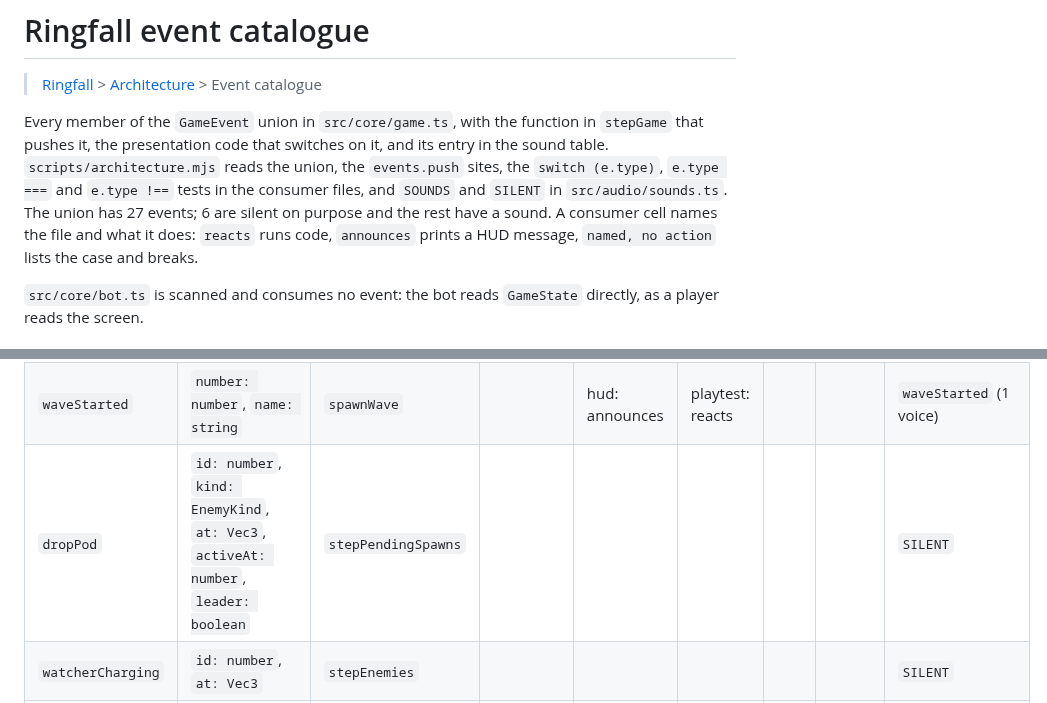
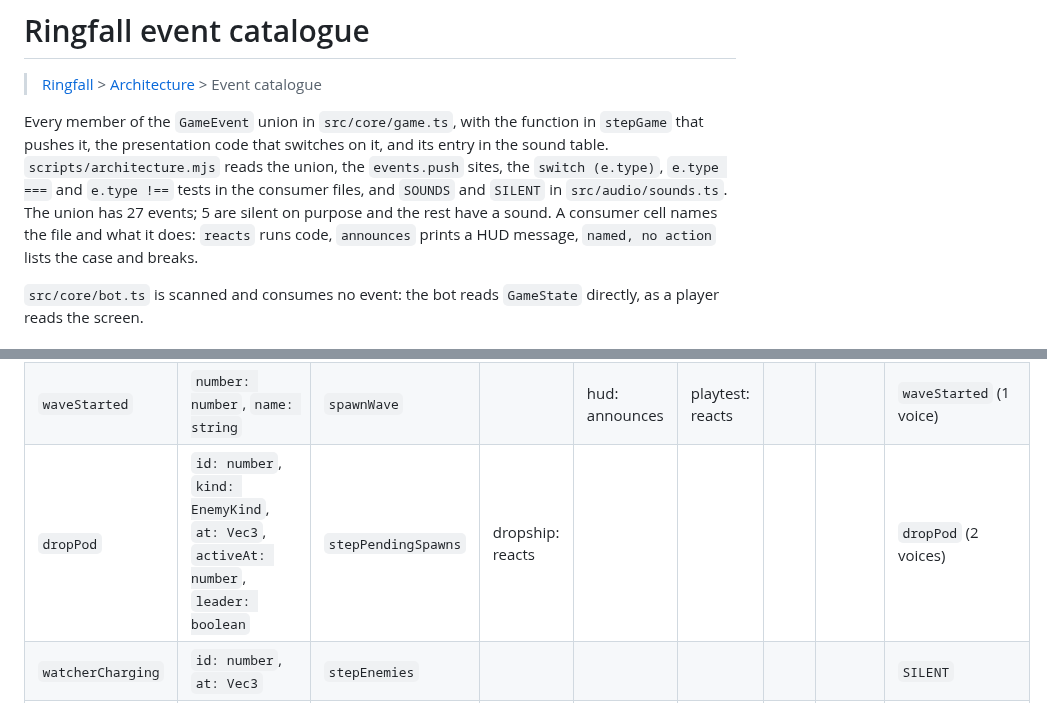
Before and after one commit to agh/ringfall, a Markdown page: docs/architecture/events.md, 2 parts joined by grey strips. Drawn GitHub-style.

```diff
--- a/docs/architecture/events.md
+++ b/docs/architecture/events.md
@@ -13,7 +13,7 @@ created: 2026-10-21
 
 > [Ringfall](../../README.md) > [Architecture](README.md) > Event catalogue
 
-Every member of the `GameEvent` union in `src/core/game.ts`, with the function in `stepGame` that pushes it, the presentation code that switches on it, and its entry in the sound table. `scripts/architecture.mjs` reads the union, the `events.push` sites, the `switch (e.type)`, `e.type ===` and `e.type !==` tests in the consumer files, and `SOUNDS` and `SILENT` in `src/audio/sounds.ts`. The union has 27 events; 6 are silent on purpose and the rest have a sound. A consumer cell names the file and what it does: `reacts` runs code, `announces` prints a HUD message, `named, no action` lists the case and breaks.
+Every member of the `GameEvent` union in `src/core/game.ts`, with the function in `stepGame` that pushes it, the presentation code that switches on it, and its entry in the sound table. `scripts/architecture.mjs` reads the union, the `events.push` sites, the `switch (e.type)`, `e.type ===` and `e.type !==` tests in the consumer files, and `SOUNDS` and `SILENT` in `src/audio/sounds.ts`. The union has 27 events; 5 are silent on purpose and the rest have a sound. A consumer cell names the file and what it does: `reacts` runs code, `announces` prints a HUD message, `named, no action` lists the case and breaks.
 
 `src/core/bot.ts` is scanned and consumes no event: the bot reads `GameState` directly, as a player reads the screen.
 
@@ -41,7 +41,7 @@ Every member of the `GameEvent` union in `src/core/game.ts`, with the function i
 | `shieldBroken` | none | `hurtPlayer` | scene: reacts | hud: announces | playtest: reacts |  | main: reacts | `shieldBroken` (1 voice) |
 | `boltFired` | `id: number` | `stepEnemies` | scene: named, no action |  |  |  |  | `boltFired` (1 voice) |
 | `waveStarted` | `number: number`, `name: string` | `spawnWave` |  | hud: announces | playtest: reacts |  |  | `waveStarted` (1 voice) |
-| `dropPod` | `id: number`, `kind: EnemyKind`, `at: Vec3`, `activeAt: number`, `leader: boolean` | `stepPendingSpawns` |  |  |  |  |  | `SILENT` |
+| `dropPod` | `id: number`, `kind: EnemyKind`, `at: Vec3`, `activeAt: number`, `leader: boolean` | `stepPendingSpawns` | dropship: reacts |  |  |  |  | `dropPod` (2 voices) |
 | `watcherCharging` | `id: number`, `at: Vec3` | `stepEnemies` |  |  |  |  |  | `SILENT` |
 | `watcherFired` | `id: number`, `from: Vec3`, `to: Vec3`, `hit: boolean` | `stepEnemies` | watcher-rig: reacts |  |  |  |  | `SILENT` |
 | `waveCleared` | `number: number` | `stepWaves` |  | hud: announces | playtest: reacts |  |  | `waveCleared` (1 voice) |
```
Also changed, not shown: docs/architecture/modules.md (+3 -2 lines), docs/architecture/render/build.png, docs/architecture/render/containers.png, docs/architecture/render/context.png, docs/architecture/render/frame.png, docs/architecture/render/render-components.png, 2 other files.
